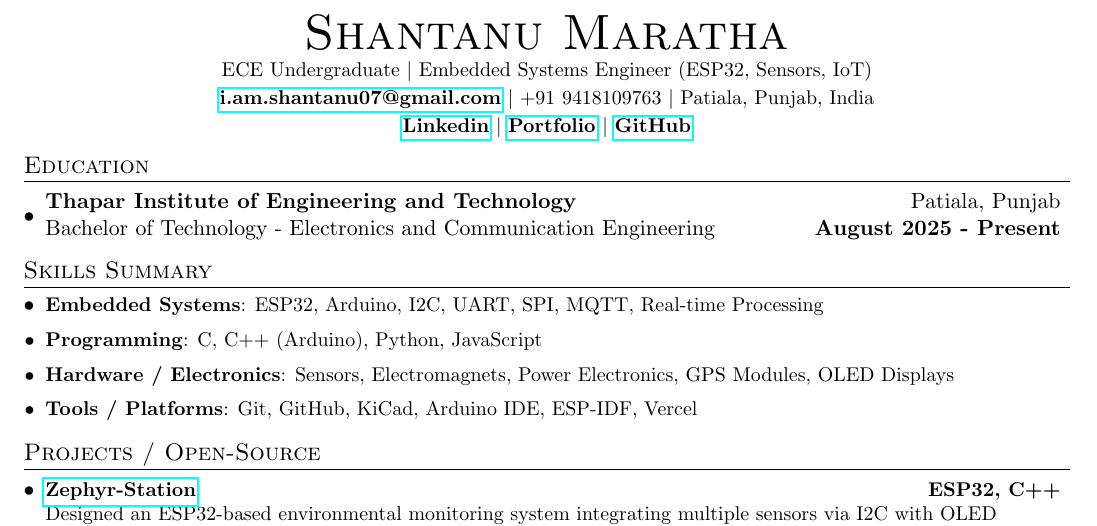
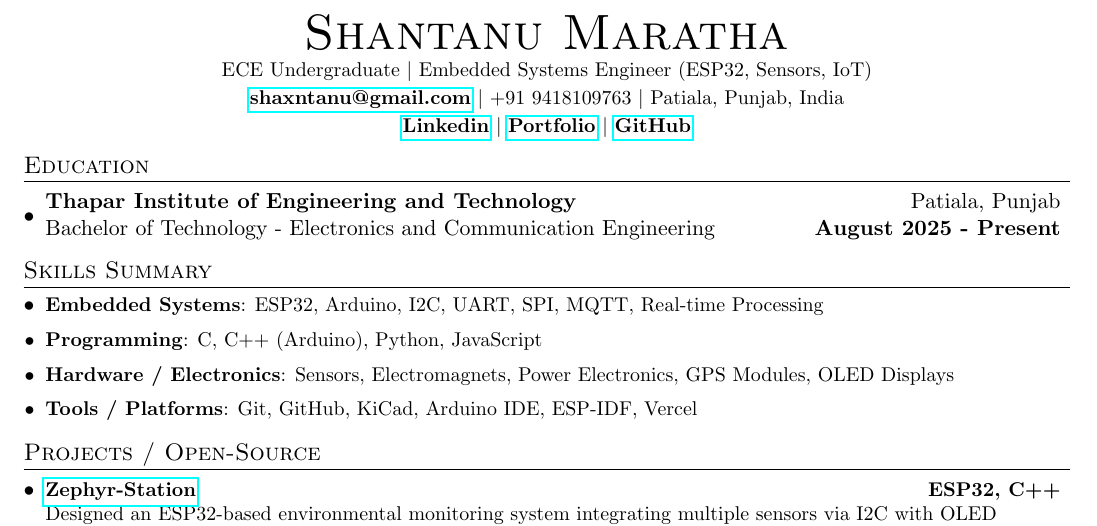
Before and after one commit to shaxntanu/LaTeX-Resume-Shantanu, a LaTeX CV (resume.tex): part of the page, cut so that both start at the same text. Compiled offline with pdfLaTeX.

Commit message:
Update email address in resume

```diff
--- a/resume.tex
+++ b/resume.tex
@@ -97,7 +97,7 @@
   \vspace{2pt}
   \small ECE Undergraduate \textbar{} Embedded Systems Engineer (ESP32, Sensors, IoT) \\
   \vspace{2pt}
-  \href{mailto:i.am.shantanu07@gmail.com}{\textbf{i.am.shantanu07@gmail.com}} \textbar{} +91 9418109763 \textbar{} Patiala, Punjab, India \\
+  \href{mailto:shaxntanu@gmail.com}{\textbf{shaxntanu@gmail.com}} \textbar{} +91 9418109763 \textbar{} Patiala, Punjab, India \\
   \vspace{2pt}
   \href{https://www.linkedin.com/in/shantanu-maratha28/}{\textbf{Linkedin}} \textbar{} \href{https://shantanu-vsc-portfolio.vercel.app}{\textbf{Portfolio}} \textbar{} \href{https://github.com/shaxntanu}{\textbf{GitHub}}
 \end{center}
```
